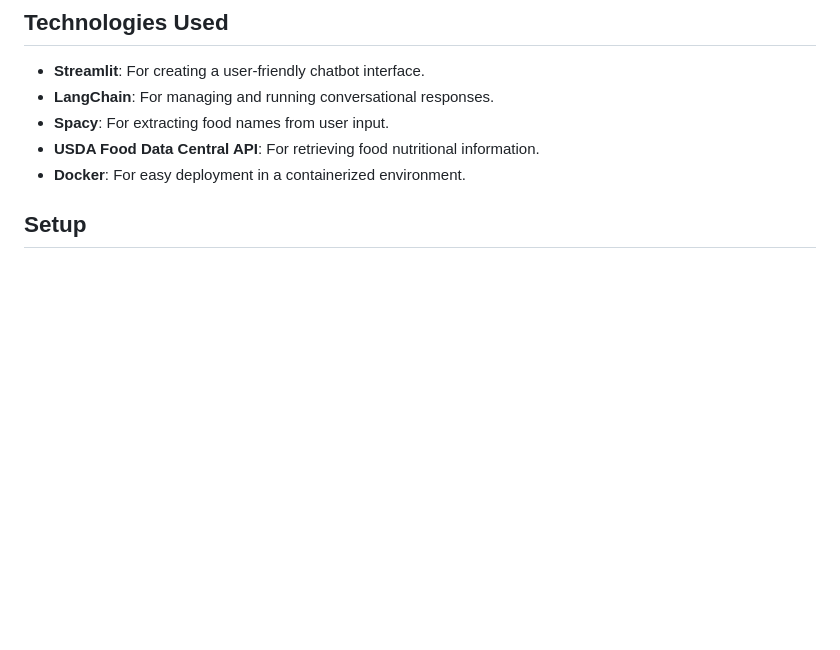
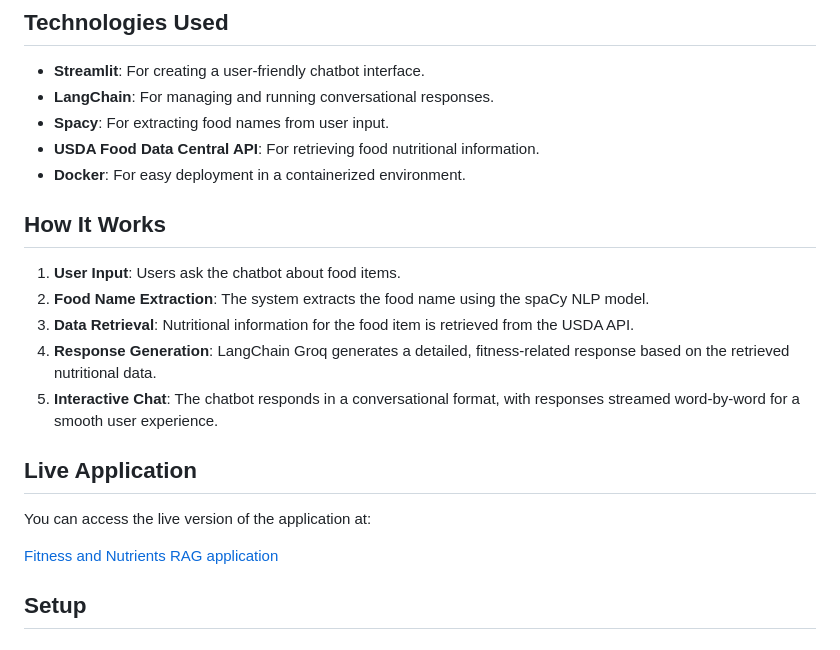
Before and after one commit to SahanAnjana/fitness_chatbot, a Markdown page: readme.md, the part around the change. GitHub-like rendering; blank space fills up the shorter version.

```diff
--- a/readme.md
+++ b/readme.md
@@ -18,6 +18,19 @@ You can access live application from [here](http://144.24.135.140:8010/)
 - **Spacy**: For extracting food names from user input.
 - **USDA Food Data Central API**: For retrieving food nutritional information.
 - **Docker**: For easy deployment in a containerized environment.
+
+## How It Works
+1. **User Input**: Users ask the chatbot about food items.
+2. **Food Name Extraction**: The system extracts the food name using the spaCy NLP model.
+3. **Data Retrieval**: Nutritional information for the food item is retrieved from the USDA API.
+4. **Response Generation**: LangChain Groq generates a detailed, fitness-related response based on the retrieved nutritional data.
+5. **Interactive Chat**: The chatbot responds in a conversational format, with responses streamed word-by-word for a smooth user experience.
+
+## Live Application
+
+You can access the live version of the application at:
+
+[Fitness and Nutrients RAG application](http://144.24.135.140:8010/)
 
 ## Setup
 
```
